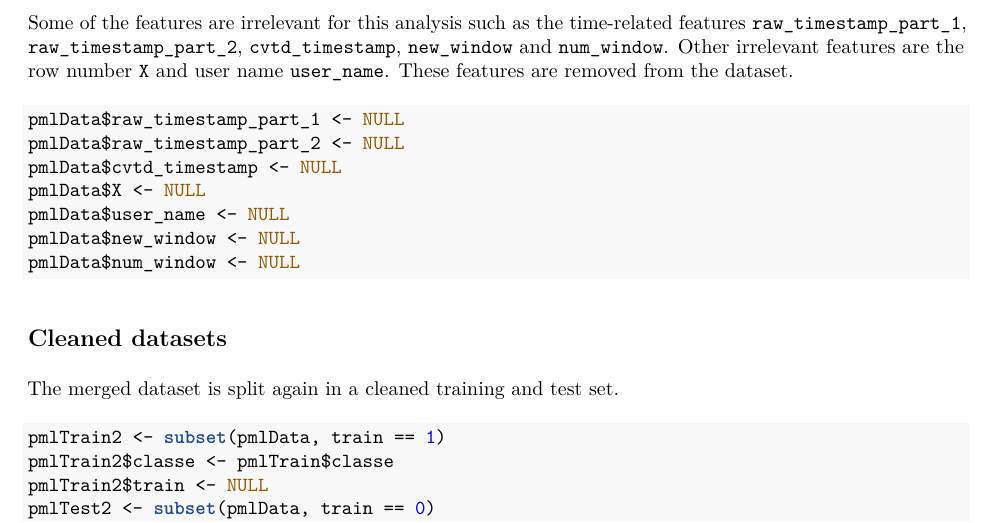
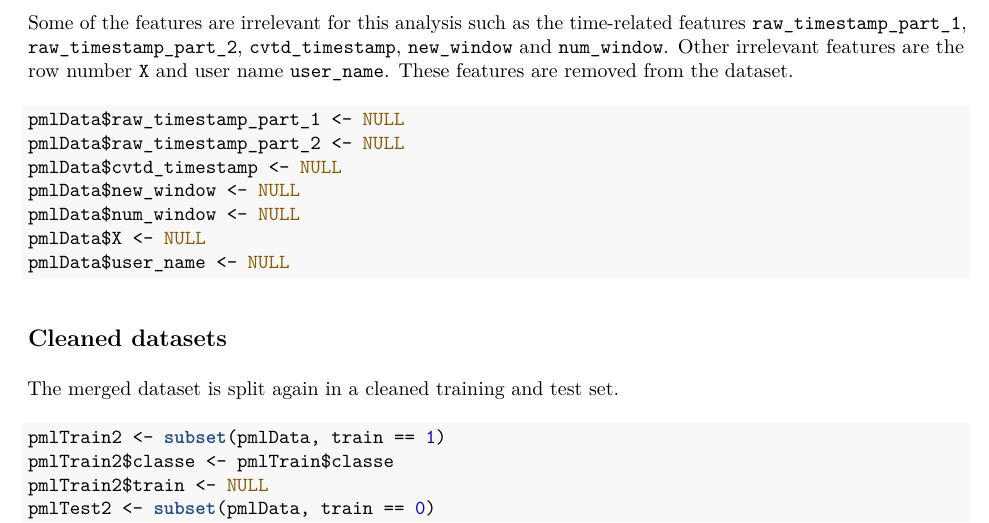
Before and after one commit to roemeren/PMLCourseProject, an R Markdown document (PMLCourseProject.Rmd): part of page 4 of 13, cut so that both start at the same text. The pictures show the output file PMLCourseProject.pdf that the author committed with the source.

Commit message:
Changed feature removal order

````diff
--- a/PMLCourseProject.Rmd
+++ b/PMLCourseProject.Rmd
@@ -125,10 +125,10 @@ are removed from the dataset.
 pmlData$raw_timestamp_part_1 <- NULL
 pmlData$raw_timestamp_part_2 <- NULL
 pmlData$cvtd_timestamp <- NULL
+pmlData$new_window <- NULL
+pmlData$num_window <- NULL
 pmlData$X <- NULL
 pmlData$user_name <- NULL
-pmlData$new_window <- NULL
-pmlData$num_window <- NULL
 ```
 ## Cleaned datasets
 The merged dataset is split again in a cleaned training and test set.
````
Also changed, not shown: PMLCourseProject.html, PMLCourseProject.pdf, PMLCourseProject_files/figure-latex/evalcart-1.pdf, PMLCourseProject_files/figure-latex/nonnormal-1.pdf, PMLCourseProject_files/figure-latex/outlier-1.pdf, PMLCourseProject_files/figure-latex/plotgbm-1.pdf, PMLCourseProject_files/figure-latex/plotrf-1.pdf.
